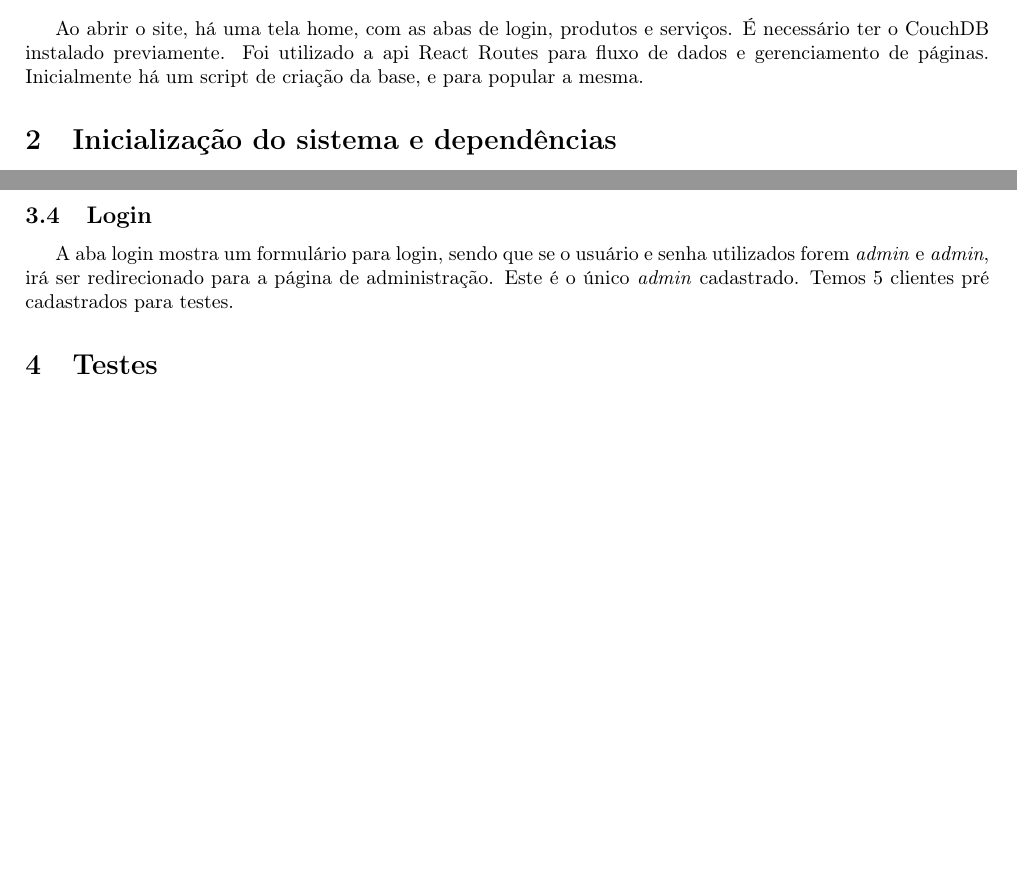
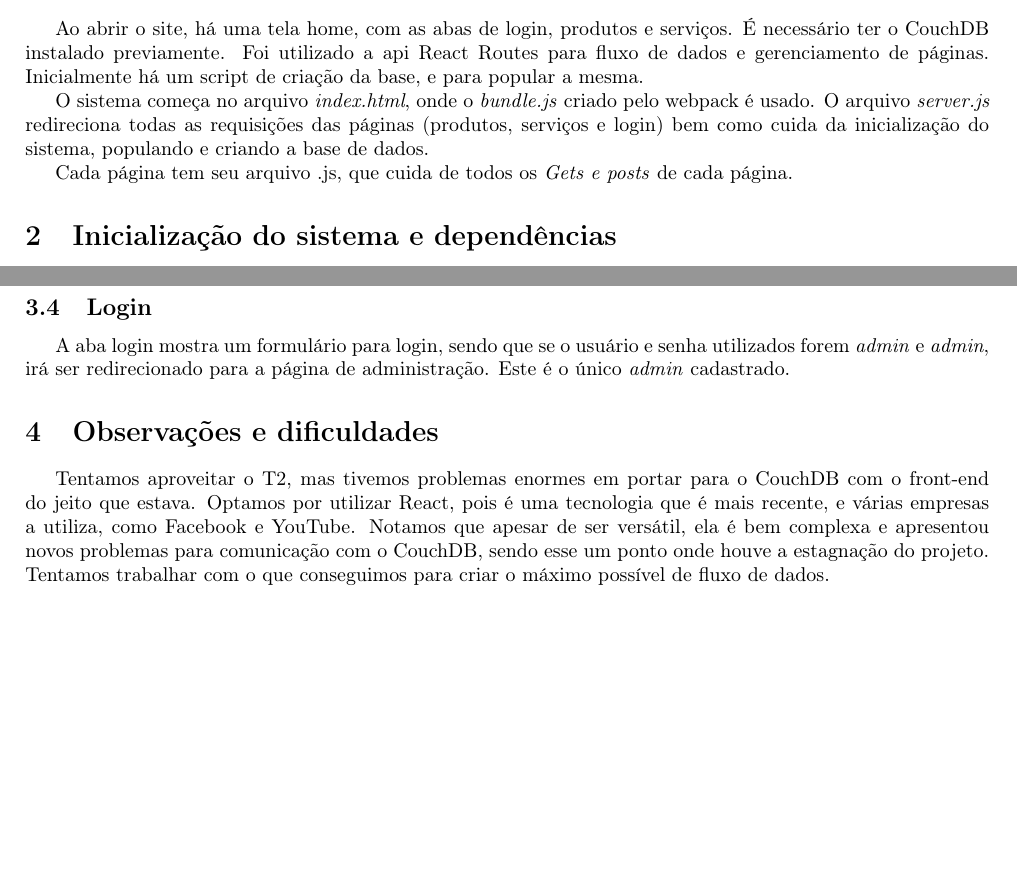
Before and after one commit to Adams123/Web2017, a LaTeX document (relatorio/relatoriot3.tex): two parts of page 4 of 4, joined at a grey line, cut so that both start at the same text. Compiled offline with pdfLaTeX.

Commit message:
relatório

```diff
--- a/relatorio/relatoriot3.tex
+++ b/relatorio/relatoriot3.tex
@@ -95,11 +95,16 @@
 \section{Descrição}
 Ao abrir o site, há uma tela home, com as abas de login, produtos e serviços. É necessário ter o CouchDB instalado previamente. Foi utilizado a api React Routes para fluxo de dados e gerenciamento de páginas. Inicialmente há um script de criação da base, e para popular a mesma.
 
+
+
+O sistema começa no arquivo \textit{index.html}, onde o \textit{bundle.js} criado pelo webpack é usado. O arquivo \textit{server.js} redireciona todas as requisições das páginas (produtos, serviços e login) bem como cuida da inicialização do sistema, populando e criando a base de dados.
+
+Cada página tem seu arquivo .js, que cuida de todos os \textit{Gets e posts} de cada página.
+
 \section{Inicialização do sistema e dependências}
 Foi utilizado um servidor em \textit{node.js} apenas para a execução do projeto, implementado no arquivo \textit{server.js}, então é necessário instalar o \textit{node.js} (link \href{https://nodejs.org/en/}{aqui}). Após isso, dentro da pasta \textbf{aplicação}, é necessário rodar o comando \textit{npm install} e \textit{npm start} em um terminal (windows ou linux). A página está rodando no endereço \textit{localhost:8080}.
 
 \textbf{Todo o conteúdo do trabalho está disponível no \href{https://github.com/Adams123/Web2017}{github}.}
-
 \section{Descrição das páginas}
 Ao abrir o site, há uma barra de navegação superior contendo quatro abas: home, produtos, serviços e login.
 \subsection{Home}
@@ -109,6 +114,7 @@ Na aba produtos, há um botão para inserir os dados novos, diretamente no Couch
 \subsection{Serviços}
 Na aba serviços, há um formulário para inserção de novos serviços e uma tabela exibindo todo o conteúdo da tabela de serviços.
 \subsection{Login}
-A aba login mostra um formulário para login, sendo que se o usuário e senha utilizados forem \textit{admin} e \textit{admin}, irá ser redirecionado para a página de administração. Este é o único \textit{admin} cadastrado. Temos 5 clientes pré cadastrados para testes.
-\section{Testes}
+A aba login mostra um formulário para login, sendo que se o usuário e senha utilizados forem \textit{admin} e \textit{admin}, irá ser redirecionado para a página de administração. Este é o único \textit{admin} cadastrado.
+\section{Observações e dificuldades}
+Tentamos aproveitar o T2, mas tivemos problemas enormes em portar para o CouchDB com o front-end do jeito que estava. Optamos por utilizar React, pois é uma tecnologia que é mais recente, e várias empresas a utiliza, como Facebook e YouTube. Notamos que apesar de ser versátil, ela é bem complexa e apresentou novos problemas para comunicação com o CouchDB, sendo esse um ponto onde houve a estagnação do projeto. Tentamos trabalhar com o que conseguimos para criar o máximo possível de fluxo de dados.
 \end{document}
```
Also changed, not shown: relatorio/relatoriot3.pdf (added), 1 other file.
